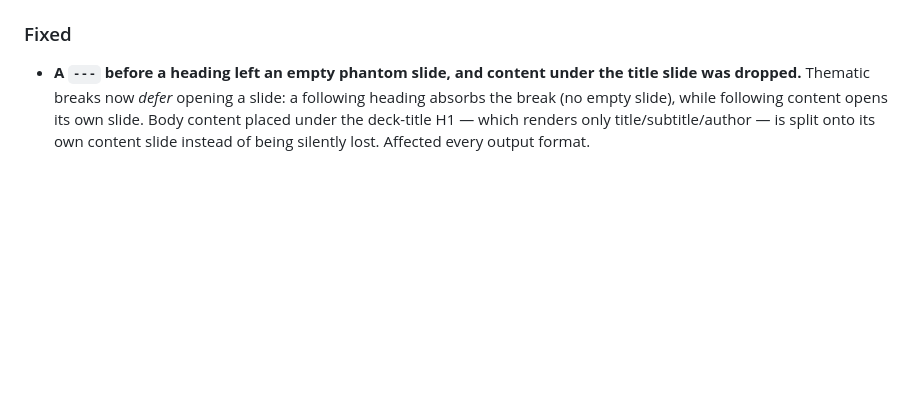
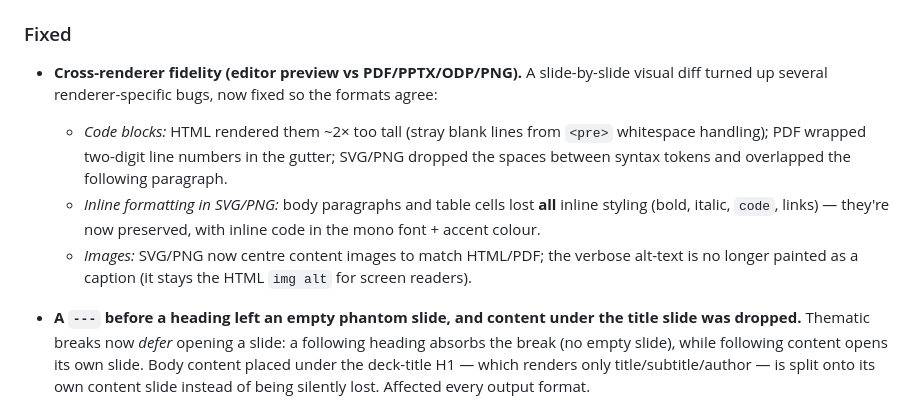
Before and after one commit to JavaPerformance/md2any, a Markdown page: CHANGELOG.md, the part around the change. Rendered like a GitHub page; blank space fills up the shorter version.

Commit message:
CHANGELOG: document cross-renderer fidelity fixes

```diff
--- a/CHANGELOG.md
+++ b/CHANGELOG.md
@@ -89,6 +89,20 @@ and this project adheres to [Semantic Versioning](https://semver.org/spec/v2.0.0
   by default via the `ai` feature; drop it for a network-free build.
 
 ### Fixed
+
+- **Cross-renderer fidelity (editor preview vs PDF/PPTX/ODP/PNG).** A
+  slide-by-slide visual diff turned up several renderer-specific bugs, now
+  fixed so the formats agree:
+  - *Code blocks:* HTML rendered them ~2× too tall (stray blank lines from
+    `<pre>` whitespace handling); PDF wrapped two-digit line numbers in the
+    gutter; SVG/PNG dropped the spaces between syntax tokens and overlapped the
+    following paragraph.
+  - *Inline formatting in SVG/PNG:* body paragraphs and table cells lost **all**
+    inline styling (bold, italic, `code`, links) — they're now preserved, with
+    inline code in the mono font + accent colour.
+  - *Images:* SVG/PNG now centre content images to match HTML/PDF; the verbose
+    alt-text is no longer painted as a caption (it stays the HTML `img alt` for
+    screen readers).
 
 - **A `---` before a heading left an empty phantom slide, and content under
   the title slide was dropped.** Thematic breaks now *defer* opening a slide:
```
